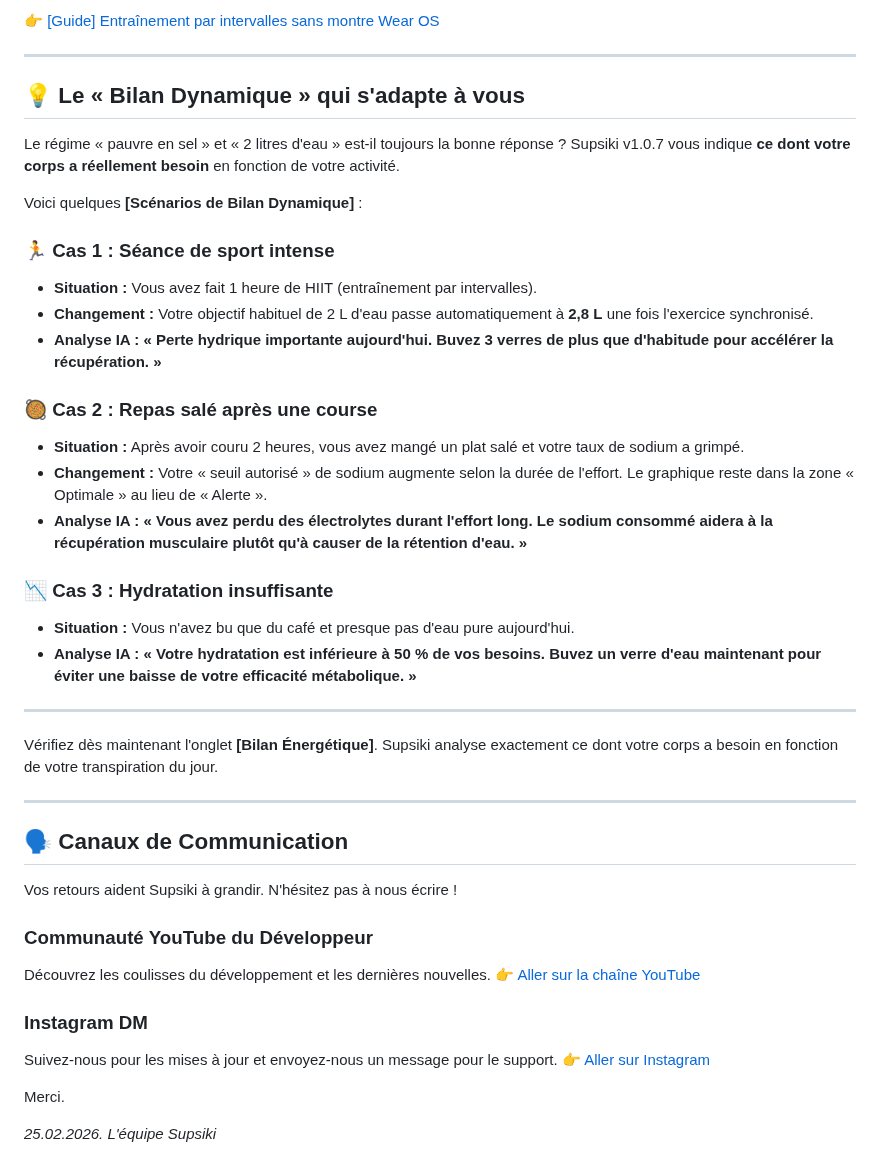
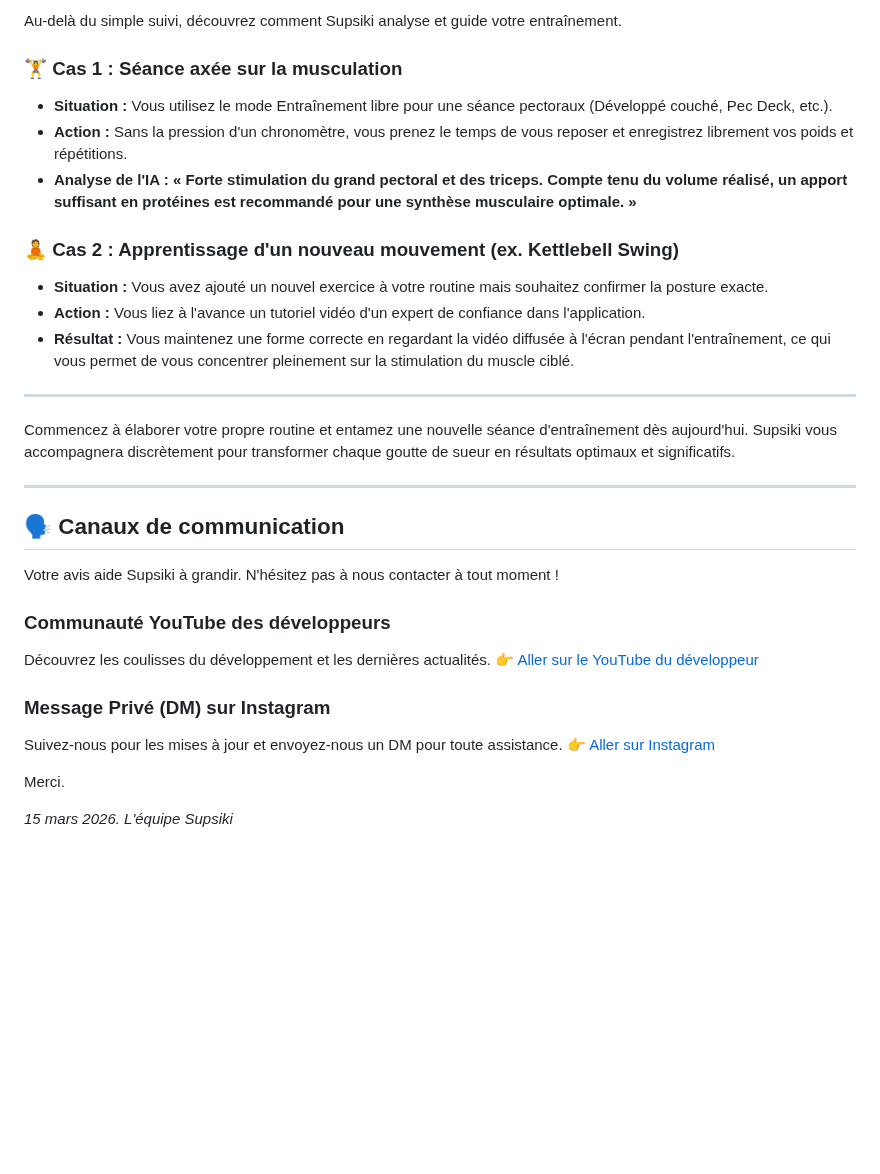
Before and after one commit to JaewookByun/jaewookbyun.github.io, a Markdown page: notice/notice-fr.md, the part around one of its changes. Drawn GitHub-style; blank space fills up the shorter version.

```diff
--- a/notice/notice-fr.md
+++ b/notice/notice-fr.md
@@ -24,47 +50,34 @@ Consultez ce guide vidéo :
 
-👉 [[Guide] Entraînement par intervalles sans montre Wear OS](https://www.youtube.com/watch?v=JmnGTT78uQM)
+Au-delà du simple suivi, découvrez comment Supsiki analyse et guide votre entraînement.
+
+### 🏋️ Cas 1 : Séance axée sur la musculation
+* **Situation :** Vous utilisez le mode Entraînement libre pour une séance pectoraux (Développé couché, Pec Deck, etc.).
+* **Action :** Sans la pression d'un chronomètre, vous prenez le temps de vous reposer et enregistrez librement vos poids et répétitions.
+* **Analyse de l'IA :** **« Forte stimulation du grand pectoral et des triceps. Compte tenu du volume réalisé, un apport suffisant en protéines est recommandé pour une synthèse musculaire optimale. »**
+
+### 🧘 Cas 2 : Apprentissage d'un nouveau mouvement (ex. Kettlebell Swing)
+* **Situation :** Vous avez ajouté un nouvel exercice à votre routine mais souhaitez confirmer la posture exacte.
+* **Action :** Vous liez à l'avance un tutoriel vidéo d'un expert de confiance dans l'application.
+* **Résultat :** Vous maintenez une forme correcte en regardant la vidéo diffusée à l'écran pendant l'entraînement, ce qui vous permet de vous concentrer pleinement sur la stimulation du muscle ciblé.
 
 ---
 
-## 💡 Le « Bilan Dynamique » qui s'adapte à vous
-
-Le régime « pauvre en sel » et « 2 litres d'eau » est-il toujours la bonne réponse ?
-Supsiki v1.0.7 vous indique **ce dont votre corps a réellement besoin** en fonction de votre activité.
-
-Voici quelques **[Scénarios de Bilan Dynamique]** :
-
-### 🏃 Cas 1 : Séance de sport intense
-* **Situation :** Vous avez fait 1 heure de HIIT (entraînement par intervalles).
-* **Changement :** Votre objectif habituel de 2 L d'eau passe automatiquement à **2,8 L** une fois l'exercice synchronisé.
-* **Analyse IA :** **« Perte hydrique importante aujourd'hui. Buvez 3 verres de plus que d'habitude pour accélérer la récupération. »**
-
-### 🥘 Cas 2 : Repas salé après une course
-* **Situation :** Après avoir couru 2 heures, vous avez mangé un plat salé et votre taux de sodium a grimpé.
-* **Changement :** Votre « seuil autorisé » de sodium augmente selon la durée de l'effort. Le graphique reste dans la zone « Optimale » au lieu de « Alerte ».
-* **Analyse IA :** **« Vous avez perdu des électrolytes durant l'effort long. Le sodium consommé aidera à la récupération musculaire plutôt qu'à causer de la rétention d'eau. »**
-
-### 📉 Cas 3 : Hydratation insuffisante
-* **Situation :** Vous n'avez bu que du café et presque pas d'eau pure aujourd'hui.
-* **Analyse IA :** **« Votre hydratation est inférieure à 50 % de vos besoins. Buvez un verre d'eau maintenant pour éviter une baisse de votre efficacité métabolique. »**
+Commencez à élaborer votre propre routine et entamez une nouvelle séance d'entraînement dès aujourd'hui.
+Supsiki vous accompagnera discrètement pour transformer chaque goutte de sueur en résultats optimaux et significatifs.
 
 ---
 
-Vérifiez dès maintenant l'onglet **[Bilan Énergétique]**.
-Supsiki analyse exactement ce dont votre corps a besoin en fonction de votre transpiration du jour.
+## 🗣️ Canaux de communication
+Votre avis aide Supsiki à grandir. N'hésitez pas à nous contacter à tout moment !
 
----
+### Communauté YouTube des développeurs
+Découvrez les coulisses du développement et les dernières actualités.
+👉 [Aller sur le YouTube du développeur](https://www.youtube.com/@bjw0829/posts)
 
-## 🗣️ Canaux de Communication
-Vos retours aident Supsiki à grandir. N'hésitez pas à nous écrire !
-
-### Communauté YouTube du Développeur
-Découvrez les coulisses du développement et les dernières nouvelles.
-👉 [Aller sur la chaîne YouTube](https://www.youtube.com/@bjw0829/posts)
-
-### Instagram DM
-Suivez-nous pour les mises à jour et envoyez-nous un message pour le support.
+### Message Privé (DM) sur Instagram
+Suivez-nous pour les mises à jour et envoyez-nous un DM pour toute assistance.
 👉 [Aller sur Instagram](https://www.instagram.com/chronolabcorp/)
 
 Merci.
 
-*25.02.2026. L'équipe Supsiki*
+*15 mars 2026. L'équipe Supsiki*
```
Also changed, not shown: other parts of notice/notice-fr.md (+41 -15 lines).
